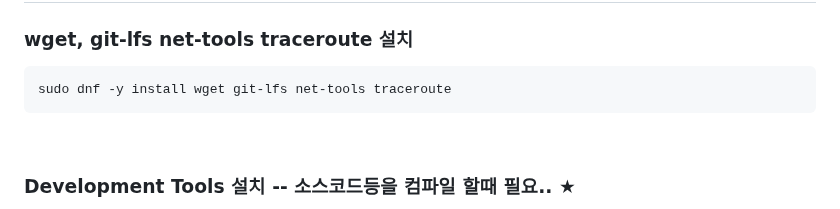
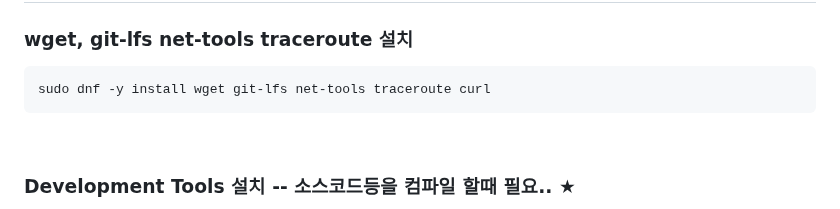
Before and after one commit to yhgong/my-first-blog, a Markdown page: README.md, the part around the change. Drawn GitHub-style.

````diff
--- a/README.md
+++ b/README.md
@@ -189,7 +189,7 @@ sudo dnf -y update
 ## 2. System Extension Install
 ### wget, git-lfs net-tools traceroute 설치
 ```
-sudo dnf -y install wget git-lfs net-tools traceroute
+sudo dnf -y install wget git-lfs net-tools traceroute curl
 ```
 <br>
 
````
